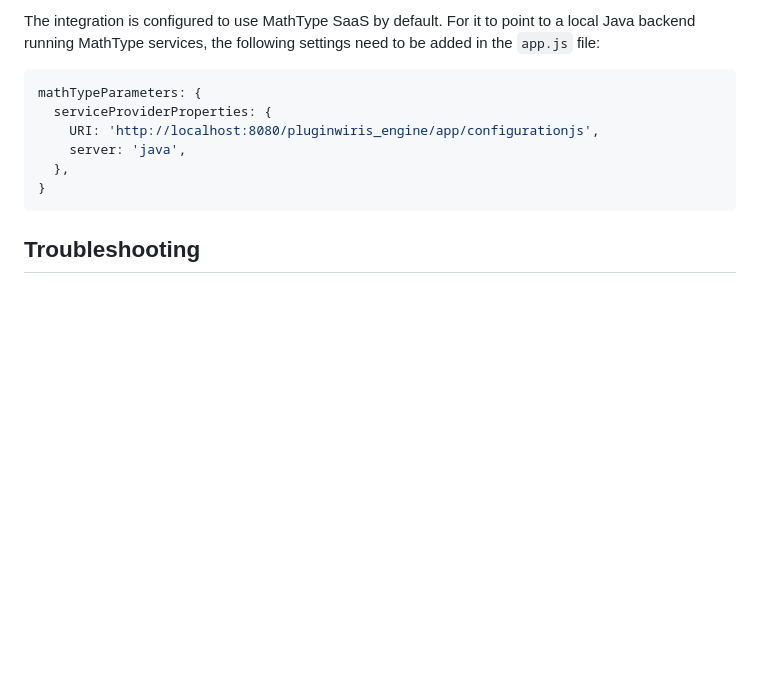
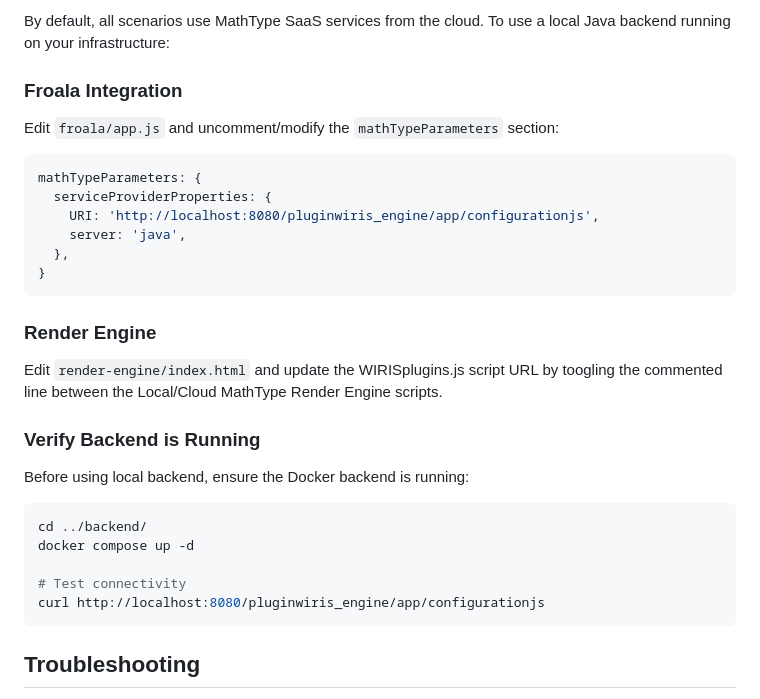
Before and after one commit to jguillen-at-wiris/mt-onpremises-docker, a Markdown page: frontend/README.md, the part around one of its changes. GitHub-like rendering; blank space fills up the shorter version.

````diff
--- a/frontend/README.md
+++ b/frontend/README.md
@@ -38,5 +72,9 @@ This repository contains the minimal code required for a MathType-Froala integra
 
-The integration is configured to use MathType SaaS by default. For it to point to a local Java backend running MathType services, the following settings need to be added in the `app.js` file:
+By default, all scenarios use MathType SaaS services from the cloud. To use a local Java backend running on your infrastructure:
+
+### Froala Integration
+
+Edit `froala/app.js` and uncomment/modify the `mathTypeParameters` section:
 
 ```javascript
 mathTypeParameters: {
@@ -45,6 +83,22 @@ mathTypeParameters: {
     server: 'java',
   },
 }
+```
+
+### Render Engine
+
+Edit `render-engine/index.html` and update the WIRISplugins.js script URL by toogling the commented line between the Local/Cloud MathType Render Engine scripts.
+
+### Verify Backend is Running
+
+Before using local backend, ensure the Docker backend is running:
+
+```bash
+cd ../backend/
+docker compose up -d
+
+# Test connectivity
+curl http://localhost:8080/pluginwiris_engine/app/configurationjs
 ```
 
 ## Troubleshooting
````
Also changed, not shown: other parts of frontend/README.md (+53 -19 lines), README.md (+23 -15 lines), backend/README.md (+3 -1 lines).
